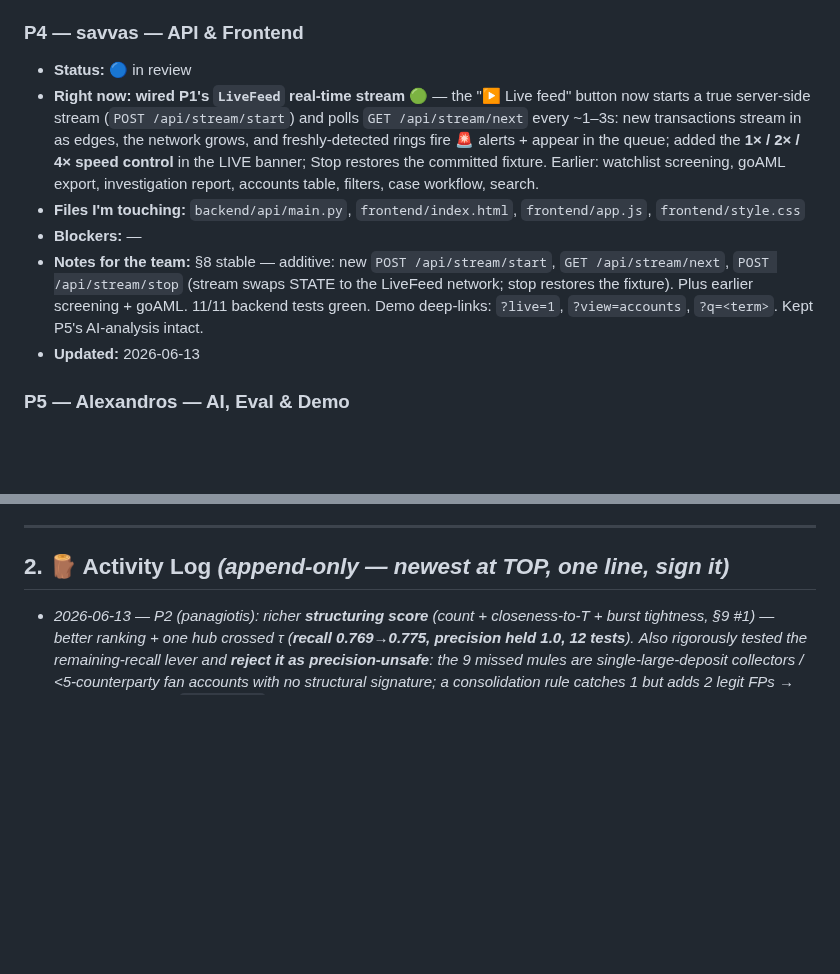
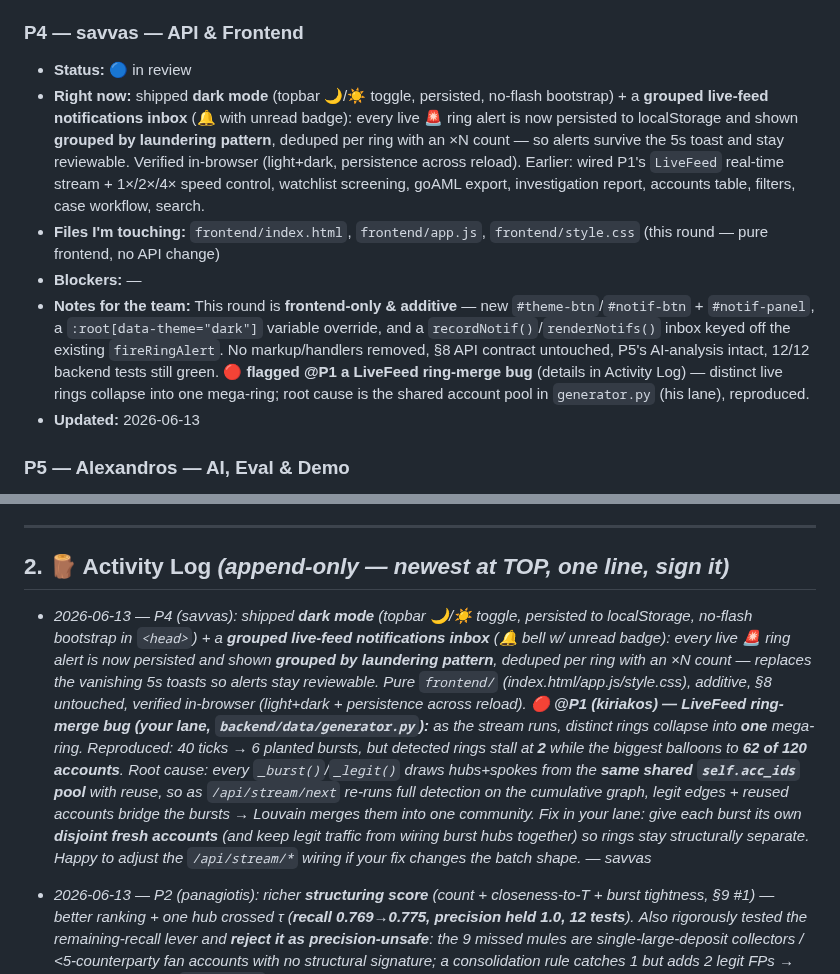
Before and after one commit to AntreasCh/KKKCP, a Markdown page: TASKS.md, 2 parts joined by grey strips. Rendered like a GitHub page; blank space fills up the shorter version.

Commit message:
sync: P4 — dark mode + grouped notifications inbox; flag @P1 LiveFeed ring-merge bug
Co-Authored-By: Claude Opus 4.8 (1M context) <noreply@anthropic.com>

```diff
--- a/TASKS.md
+++ b/TASKS.md
@@ -44,10 +44,10 @@ Status legend: 🔲 not started · 🟡 in progress · 🔵 in review · ✅ don
 
 ### P4 — savvas — API & Frontend
 - **Status:** 🔵 in review
-- **Right now:** **wired P1's `LiveFeed` real-time stream** 🟢 — the "▶ Live feed" button now starts a true server-side stream (`POST /api/stream/start`) and polls `GET /api/stream/next` every ~1–3s: new transactions stream in as edges, the network grows, and freshly-detected rings fire 🚨 alerts + appear in the queue; added the **1× / 2× / 4× speed control** in the LIVE banner; Stop restores the committed fixture. Earlier: watchlist screening, goAML export, investigation report, accounts table, filters, case workflow, search.
-- **Files I'm touching:** `backend/api/main.py`, `frontend/index.html`, `frontend/app.js`, `frontend/style.css`
+- **Right now:** shipped **dark mode** (topbar 🌙/☀️ toggle, persisted, no-flash bootstrap) + a **grouped live-feed notifications inbox** (🔔 with unread badge): every live 🚨 ring alert is now persisted to localStorage and shown **grouped by laundering pattern**, deduped per ring with an ×N count — so alerts survive the 5s toast and stay reviewable. Verified in-browser (light+dark, persistence across reload). Earlier: wired P1's `LiveFeed` real-time stream + 1×/2×/4× speed control, watchlist screening, goAML export, investigation report, accounts table, filters, case workflow, search.
+- **Files I'm touching:** `frontend/index.html`, `frontend/app.js`, `frontend/style.css` (this round — pure frontend, no API change)
 - **Blockers:** —
-- **Notes for the team:** §8 stable — additive: new `POST /api/stream/start`, `GET /api/stream/next`, `POST /api/stream/stop` (stream swaps STATE to the LiveFeed network; stop restores the fixture). Plus earlier screening + goAML. 11/11 backend tests green. Demo deep-links: `?live=1`, `?view=accounts`, `?q=<term>`. Kept P5's AI-analysis intact.
+- **Notes for the team:** This round is **frontend-only & additive** — new `#theme-btn`/`#notif-btn` + `#notif-panel`, a `:root[data-theme="dark"]` variable override, and a `recordNotif()`/`renderNotifs()` inbox keyed off the existing `fireRingAlert`. No markup/handlers removed, §8 API contract untouched, P5's AI-analysis intact, 12/12 backend tests still green. **🔴 flagged @P1 a LiveFeed ring-merge bug** (details in Activity Log) — distinct live rings collapse into one mega-ring; root cause is the shared account pool in `generator.py` (his lane), reproduced.
 - **Updated:** 2026-06-13
 
 ### P5 — Alexandros — AI, Eval & Demo
@@ -64,6 +64,7 @@ Status legend: 🔲 not started · 🟡 in progress · 🔵 in review · ✅ don
 
 ## 2. 🪵 Activity Log  *(append-only — newest at TOP, one line, sign it)*
 
+- _2026-06-13 — P4 (savvas): shipped **dark mode** (topbar 🌙/☀️ toggle, persisted to localStorage, no-flash bootstrap in `<head>`) + a **grouped live-feed notifications inbox** (🔔 bell w/ unread badge): every live 🚨 ring alert is now persisted and shown **grouped by laundering pattern**, deduped per ring with an ×N count — replaces the vanishing 5s toasts so alerts stay reviewable. Pure `frontend/` (index.html/app.js/style.css), additive, §8 untouched, verified in-browser (light+dark + persistence across reload). **🔴 @P1 (kiriakos) — LiveFeed ring-merge bug (your lane, `backend/data/generator.py`):** as the stream runs, distinct rings collapse into **one** mega-ring. Reproduced: 40 ticks → 6 planted bursts, but detected rings stall at **2** while the biggest balloons to **62 of 120 accounts**. Root cause: every `_burst()`/`_legit()` draws hubs+spokes from the **same shared `self.acc_ids` pool** with reuse, so as `/api/stream/next` re-runs full detection on the cumulative graph, legit edges + reused accounts bridge the bursts → Louvain merges them into one community. Fix in your lane: give each burst its own **disjoint fresh accounts** (and keep legit traffic from wiring burst hubs together) so rings stay structurally separate. Happy to adjust the `/api/stream/*` wiring if your fix changes the batch shape. — savvas_
 - _2026-06-13 — P2 (panagiotis): richer **structuring score** (count + closeness-to-T + burst tightness, §9 #1) — better ranking + one hub crossed τ (**recall 0.769→0.775, precision held 1.0, 12 tests**). Also rigorously tested the remaining-recall lever and **reject it as precision-unsafe**: the 9 missed mules are single-large-deposit collectors / <5-counterparty fan accounts with no structural signature; a consolidation rule catches 1 but adds 2 legit FPs → that's @Andreas's `network.py` lane + a precision trade-off, not a structural fix. My detectors are at their precision-safe frontier; FP-rings=0 so P3 can assert `==0`. — panagiotis_
 - _2026-06-13 — P3 (Andreas): **🟡 @kiriakos heads-up — re your kingpin-#1 cancel:** I'd *already* implemented + verified it before your cancel synced, so I'm **keeping** it (my lane + a clean, defensible demo win). Added a **lifecycle bonus** to `build_rings` (`LIFECYCLE_BONUS=0.12`/typology beyond the 2nd): a full placement→layering→integration ring outranks a simple 2-party loop. **Flagship kingpin now ranks #1 (0.904)**; multi-typology rings fill the top of the queue. Additive only → can't drop a ring or spawn an FP: **precision 1.0, recall 0.775, ring-recall 1.0, 0 FP, 12/12 tests.** `scoring.py`+`test_scoring.py` only, no schema/API change. Shout if you object and I'll revert. — Andreas_
 - _2026-06-13 — P5 (Alexandros): logged a **feature request — risk-threshold account freezing & manual review** (see new §6 below). 🟡 **@savvas (P4):** admin sets a risk-% threshold in the UI → auto-freeze accounts ≥ threshold → review queue → per-account **block/ban/clear** (extends your case workflow; additive API). 🟡 **@kiriakos (P1):** add an optional `status` field (`active|frozen|blocked|banned`, default `active`) to the Account schema/generator/`sample_data` (frozen-schema heads-up needed). Spec only — no code from me. — Alexandros_
```
